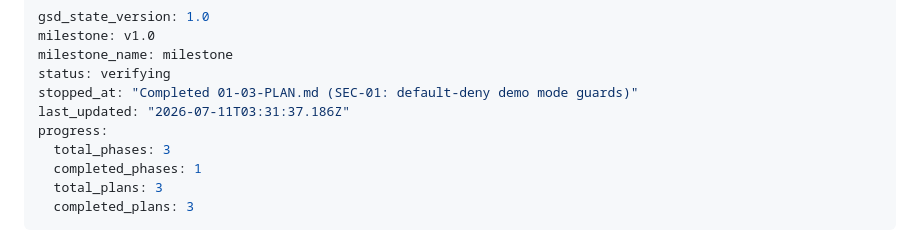
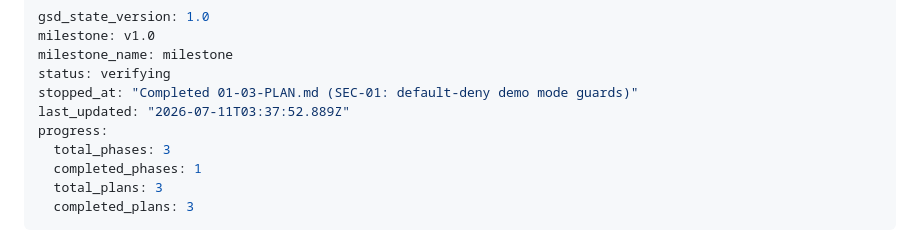
Before and after one commit to MariaEduardaaf/Osprano, a Markdown page: .planning/STATE.md, the part around the change. GitHub-like rendering.

Commit message:
docs(phase-1): complete phase execution

```diff
--- a/.planning/STATE.md
+++ b/.planning/STATE.md
@@ -4,7 +4,7 @@ milestone: v1.0
 milestone_name: milestone
 status: verifying
 stopped_at: "Completed 01-03-PLAN.md (SEC-01: default-deny demo mode guards)"
-last_updated: "2026-07-11T03:31:37.186Z"
+last_updated: "2026-07-11T03:37:52.889Z"
 progress:
   total_phases: 3
   completed_phases: 1
```
Also changed, not shown: .planning/ROADMAP.md (+1 -1 lines), 1 other file.
